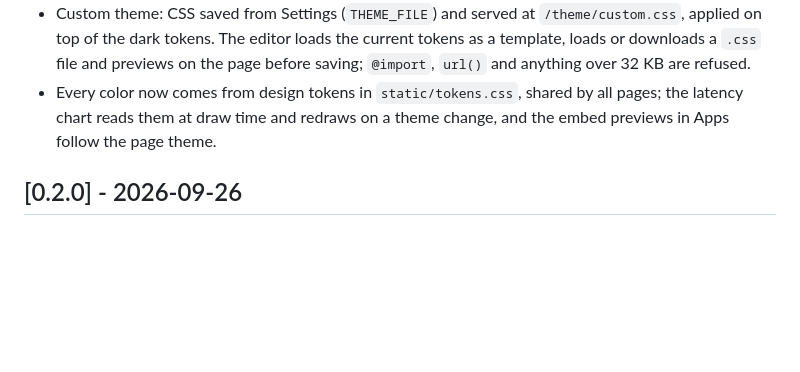
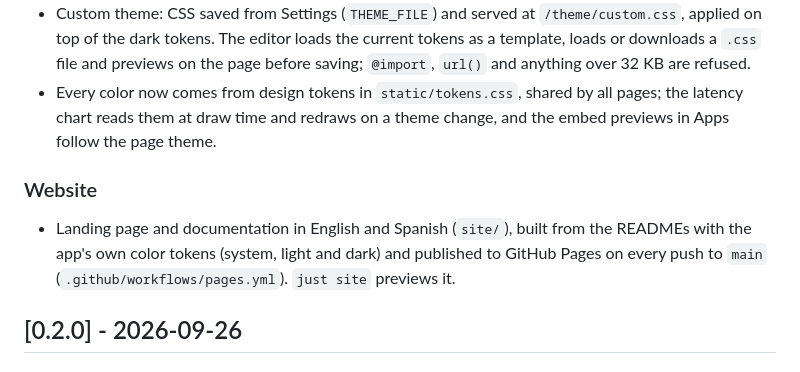
Before and after one commit to Wilovy09/heartbeat, a Markdown page: CHANGELOG.md, the part around the change. Rendered like a GitHub page; blank space fills up the shorter version.

```diff
--- a/CHANGELOG.md
+++ b/CHANGELOG.md
@@ -16,6 +16,11 @@ before 0.2.0 were reconstructed from the git history.
 - Every color now comes from design tokens in `static/tokens.css`, shared by all pages;
   the latency chart reads them at draw time and redraws on a theme change, and the embed
   previews in Apps follow the page theme.
+
+### Website
+- Landing page and documentation in English and Spanish (`site/`), built from the READMEs
+  with the app's own color tokens (system, light and dark) and published to GitHub Pages
+  on every push to `main` (`.github/workflows/pages.yml`). `just site` previews it.
 
 ## [0.2.0] - 2026-09-26
 
```
Also changed, not shown: README.md (+3 -0 lines), README_ES.md (+12 -9 lines).
